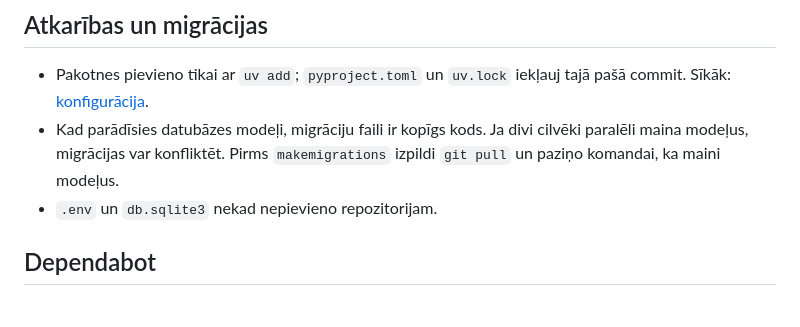
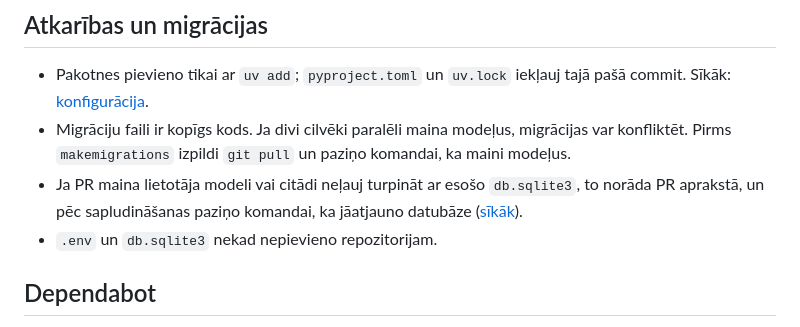
Before and after one commit to elaraisav/26_pit-projekts_rtu, a Markdown page: docs/contributing.md, the part around the change. GitHub-like rendering.

Commit message:
Ask PRs that break existing databases to say so in the description

```diff
--- a/docs/contributing.md
+++ b/docs/contributing.md
@@ -96,7 +96,8 @@ Sapludinot PR, GitHub piedāvā izdzēst arī attālināto zaru. Dzēs to tikai
 ## Atkarības un migrācijas
 
 - Pakotnes pievieno tikai ar `uv add`; `pyproject.toml` un `uv.lock` iekļauj tajā pašā commit. Sīkāk: [konfigurācija](configuration.md#atkarību-pārvaldība).
-- Kad parādīsies datubāzes modeļi, migrāciju faili ir kopīgs kods. Ja divi cilvēki paralēli maina modeļus, migrācijas var konfliktēt. Pirms `makemigrations` izpildi `git pull` un paziņo komandai, ka maini modeļus.
+- Migrāciju faili ir kopīgs kods. Ja divi cilvēki paralēli maina modeļus, migrācijas var konfliktēt. Pirms `makemigrations` izpildi `git pull` un paziņo komandai, ka maini modeļus.
+- Ja PR maina lietotāja modeli vai citādi neļauj turpināt ar esošo `db.sqlite3`, to norāda PR aprakstā, un pēc sapludināšanas paziņo komandai, ka jāatjauno datubāze ([sīkāk](setup.md#ja-jau-ir-vecā-dbsqlite3)).
 - `.env` un `db.sqlite3` nekad nepievieno repozitorijam.
 
 ## Dependabot
```
